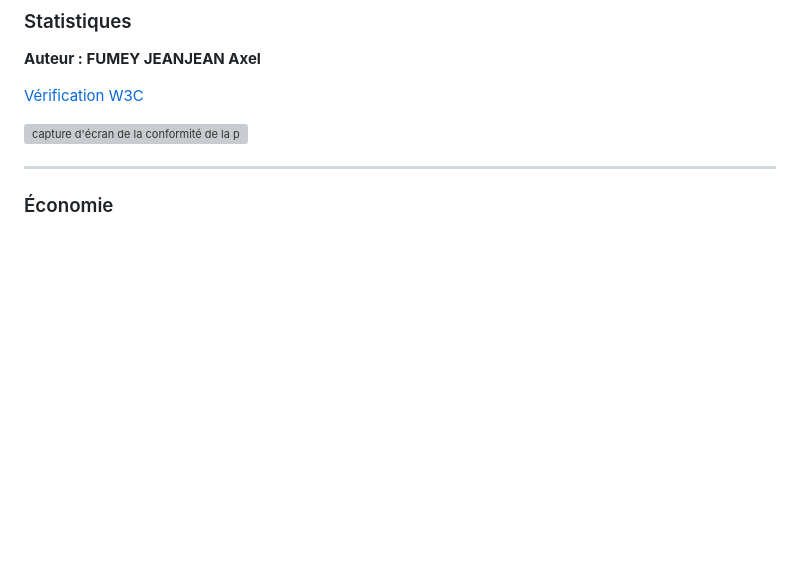
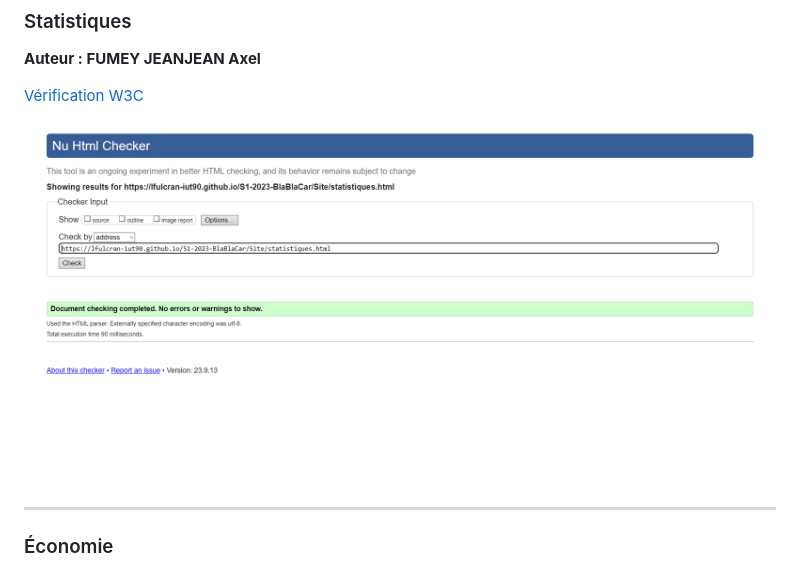
Before and after one commit to lfulcran-iut90/S1-2023-BlaBlaCar, a Markdown page: README.md, the part around the change. Rendered like a GitHub page; blank space fills up the shorter version; grey boxes are pictures that could not be loaded.

```diff
--- a/README.md
+++ b/README.md
@@ -58,7 +58,7 @@ Pour la conception du site, nous nous sommes inspirés du site officiel de BlaBl
 
 [Vérification W3C](https://validator.w3.org/nu/?doc=https%3A%2F%2Flfulcran-iut90.github.io%2FS1-2023-BlaBlaCar%2FSite%2Fstatistiques.html)
 
-![capture d'écran de la conformité de la page](Site/Docs/capture_statistiques.png)
+![capture d'écran de la conformité de la page](Site/Docs/capture_stats.png)
 
 ***
 
```
